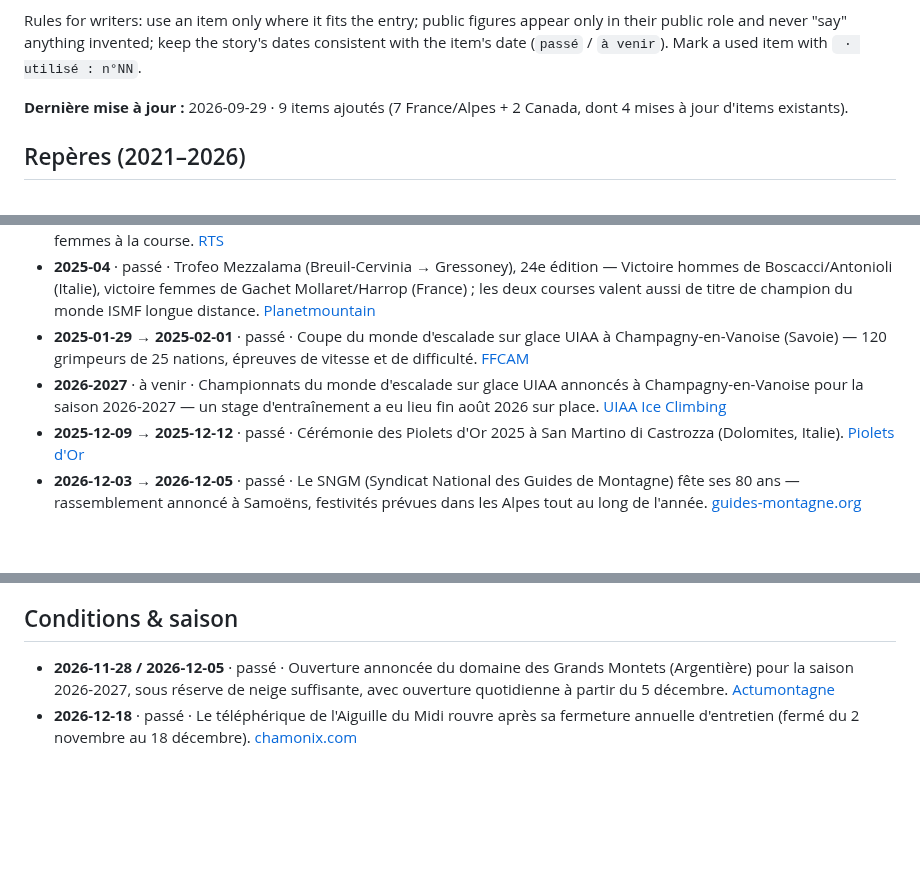
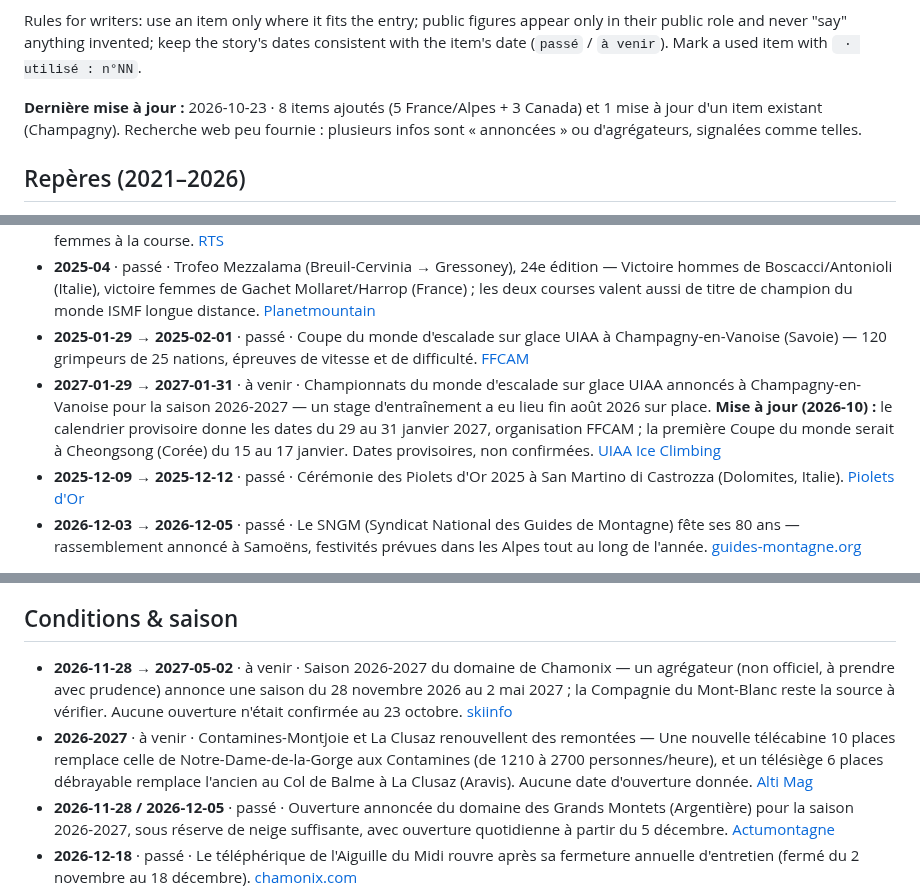
Before and after one commit to arqbca11/felix-field-notes, a Markdown page: knowledge_pool.md, 3 parts joined by grey strips. GitHub-like rendering; blank space fills up the shorter version.

Commit message:
knowledge pool: 8 new items + 1 update (2026-10-23)
Co-Authored-By: Claude Opus 5.5 <noreply@anthropic.com>

```diff
--- a/knowledge_pool.md
+++ b/knowledge_pool.md
@@ -11,7 +11,7 @@ Rules for writers: use an item only where it fits the entry; public figures appe
 public role and never "say" anything invented; keep the story's dates consistent with the item's
 date (`passé` / `à venir`). Mark a used item with ` · utilisé : n°NN`.
 
-**Dernière mise à jour :** 2026-09-29 · 9 items ajoutés (7 France/Alpes + 2 Canada, dont 4 mises à jour d'items existants).
+**Dernière mise à jour :** 2026-10-23 · 8 items ajoutés (5 France/Alpes + 3 Canada) et 1 mise à jour d'un item existant (Champagny). Recherche web peu fournie : plusieurs infos sont « annoncées » ou d'agrégateurs, signalées comme telles.
 
 ## Repères (2021–2026)
 
@@ -49,7 +49,7 @@ Matière de fond, utilisable à tout moment de la saison — pas seulement "l'ac
 - **2026-04-14 → 2026-04-18** · passé · 41e Patrouille des Glaciers (Zermatt–Verbier) — 5504 patrouilleurs de 36 nations ; record féminin pour le trio français Gachet Mollaret/Perrilat Pessey/Ravinel (7h04min41), 40 ans après l'admission des femmes à la course. [RTS](https://www.rts.ch/sport/autres-sports/2026/article/patrouille-des-glaciers-record-pour-un-trio-francais-dans-la-categorie-feminine-29215653.html)
 - **2025-04** · passé · Trofeo Mezzalama (Breuil-Cervinia → Gressoney), 24e édition — Victoire hommes de Boscacci/Antonioli (Italie), victoire femmes de Gachet Mollaret/Harrop (France) ; les deux courses valent aussi de titre de champion du monde ISMF longue distance. [Planetmountain](https://www.planetmountain.com/en/news/competitions/mezzalama-trophy-2025-won-axelle-mollaret-emily-harrop-michele-boscacci-robert-antonioli.html)
 - **2025-01-29 → 2025-02-01** · passé · Coupe du monde d'escalade sur glace UIAA à Champagny-en-Vanoise (Savoie) — 120 grimpeurs de 25 nations, épreuves de vitesse et de difficulté. [FFCAM](https://www.ffcam.fr/coupe-du-monde-champagny-en-vanoise-2025.html)
-- **2026-2027** · à venir · Championnats du monde d'escalade sur glace UIAA annoncés à Champagny-en-Vanoise pour la saison 2026-2027 — un stage d'entraînement a eu lieu fin août 2026 sur place. [UIAA Ice Climbing](https://iceclimbing.sport/provisional-uiaa-ice-climbing-calendar-for-2026-2027-released/)
+- **2027-01-29 → 2027-01-31** · à venir · Championnats du monde d'escalade sur glace UIAA annoncés à Champagny-en-Vanoise pour la saison 2026-2027 — un stage d'entraînement a eu lieu fin août 2026 sur place. **Mise à jour (2026-10) :** le calendrier provisoire donne les dates du 29 au 31 janvier 2027, organisation FFCAM ; la première Coupe du monde serait à Cheongsong (Corée) du 15 au 17 janvier. Dates provisoires, non confirmées. [UIAA Ice Climbing](https://iceclimbing.sport/provisional-uiaa-ice-climbing-calendar-for-2026-2027-released/)
 - **2025-12-09 → 2025-12-12** · passé · Cérémonie des Piolets d'Or 2025 à San Martino di Castrozza (Dolomites, Italie). [Piolets d'Or](https://www.pioletsdor.net/index.php/fr/)
 - **2026-12-03 → 2026-12-05** · passé · Le SNGM (Syndicat National des Guides de Montagne) fête ses 80 ans — rassemblement annoncé à Samoëns, festivités prévues dans les Alpes tout au long de l'année. [guides-montagne.org](https://www.guides-montagne.org/actualites)
 
@@ -88,6 +88,8 @@ Matière de fond, utilisable à tout moment de la saison — pas seulement "l'ac
 
 ## Conditions & saison
 
+- **2026-11-28 → 2027-05-02** · à venir · Saison 2026-2027 du domaine de Chamonix — un agrégateur (non officiel, à prendre avec prudence) annonce une saison du 28 novembre 2026 au 2 mai 2027 ; la Compagnie du Mont-Blanc reste la source à vérifier. Aucune ouverture n'était confirmée au 23 octobre. [skiinfo](https://www.skiinfo.fr/alpes-du-nord/chamonix/forfaits-de-ski.html)
+- **2026-2027** · à venir · Contamines-Montjoie et La Clusaz renouvellent des remontées — Une nouvelle télécabine 10 places remplace celle de Notre-Dame-de-la-Gorge aux Contamines (de 1210 à 2700 personnes/heure), et un télésiège 6 places débrayable remplace l'ancien au Col de Balme à La Clusaz (Aravis). Aucune date d'ouverture donnée. [Alti Mag](https://www.alti-mag.com/alti-actus/stations-de-ski-quoi-de-neuf-pour-la-saison-2026-2027)
 - **2026-11-28 / 2026-12-05** · passé · Ouverture annoncée du domaine des Grands Montets (Argentière) pour la saison 2026-2027, sous réserve de neige suffisante, avec ouverture quotidienne à partir du 5 décembre. [Actumontagne](https://www.actumontagne.com/sports/ski/quoi-de-neuf-sur-les-pistes-de-chamonix-cet-hiver/)
 - **2026-12-18** · passé · Le téléphérique de l'Aiguille du Midi rouvre après sa fermeture annuelle d'entretien (fermé du 2 novembre au 18 décembre). [chamonix.com](https://www.chamonix.com/informations-remontees-mecaniques-en-temps-reel)
 - **2026-12-25** · à venir · La nouvelle télécabine 10 places reliant Argentière à Lognan doit entrer en service pour les fêtes de Noël, avec une nouvelle gare d'arrivée, une brasserie et une location de vélos électriques à Lognan. [Actumontagne](https://www.actumontagne.com/sports/ski/quoi-de-neuf-sur-les-pistes-de-chamonix-cet-hiver/) · utilisé : n°03, n°13
```
Also changed, not shown: other parts of knowledge_pool.md (+7 -0 lines).
